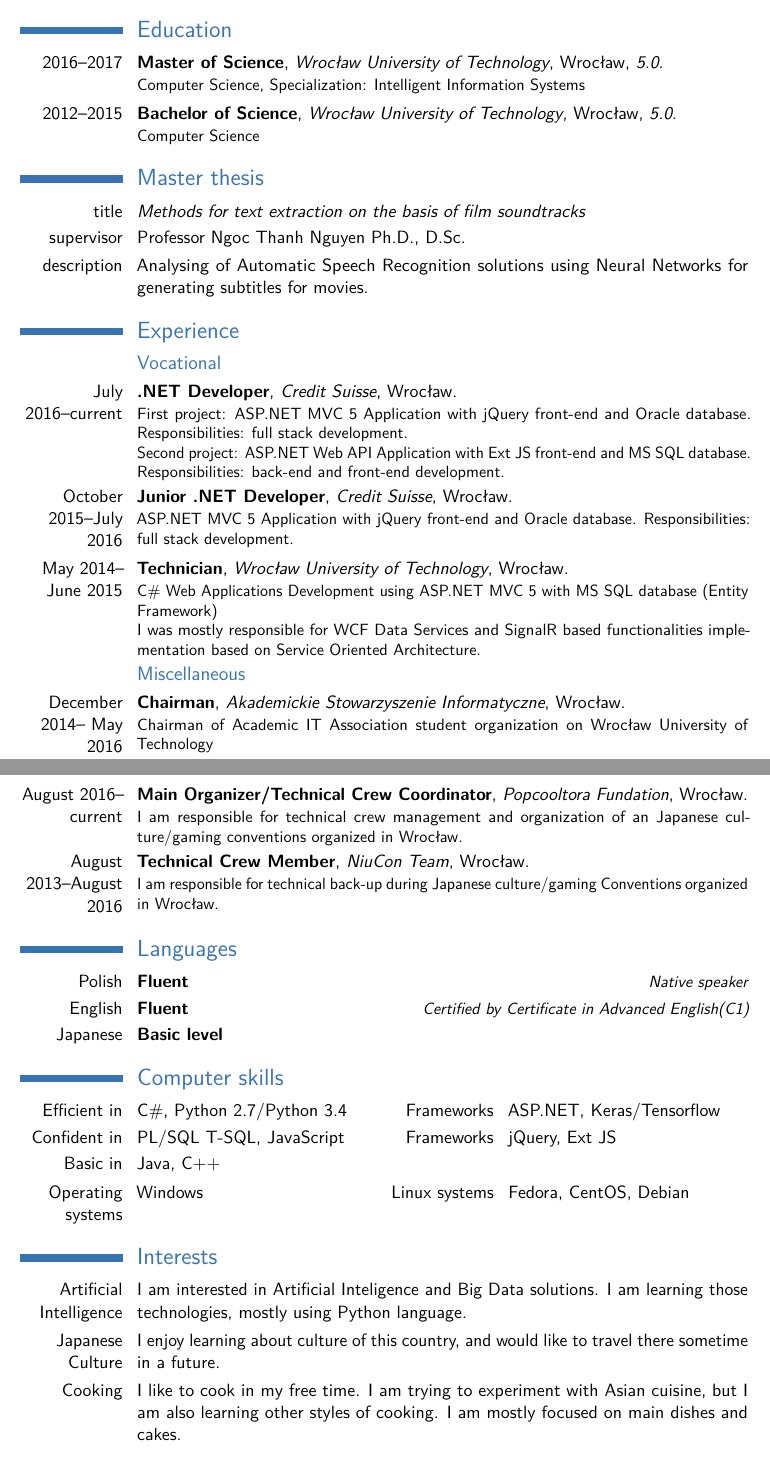
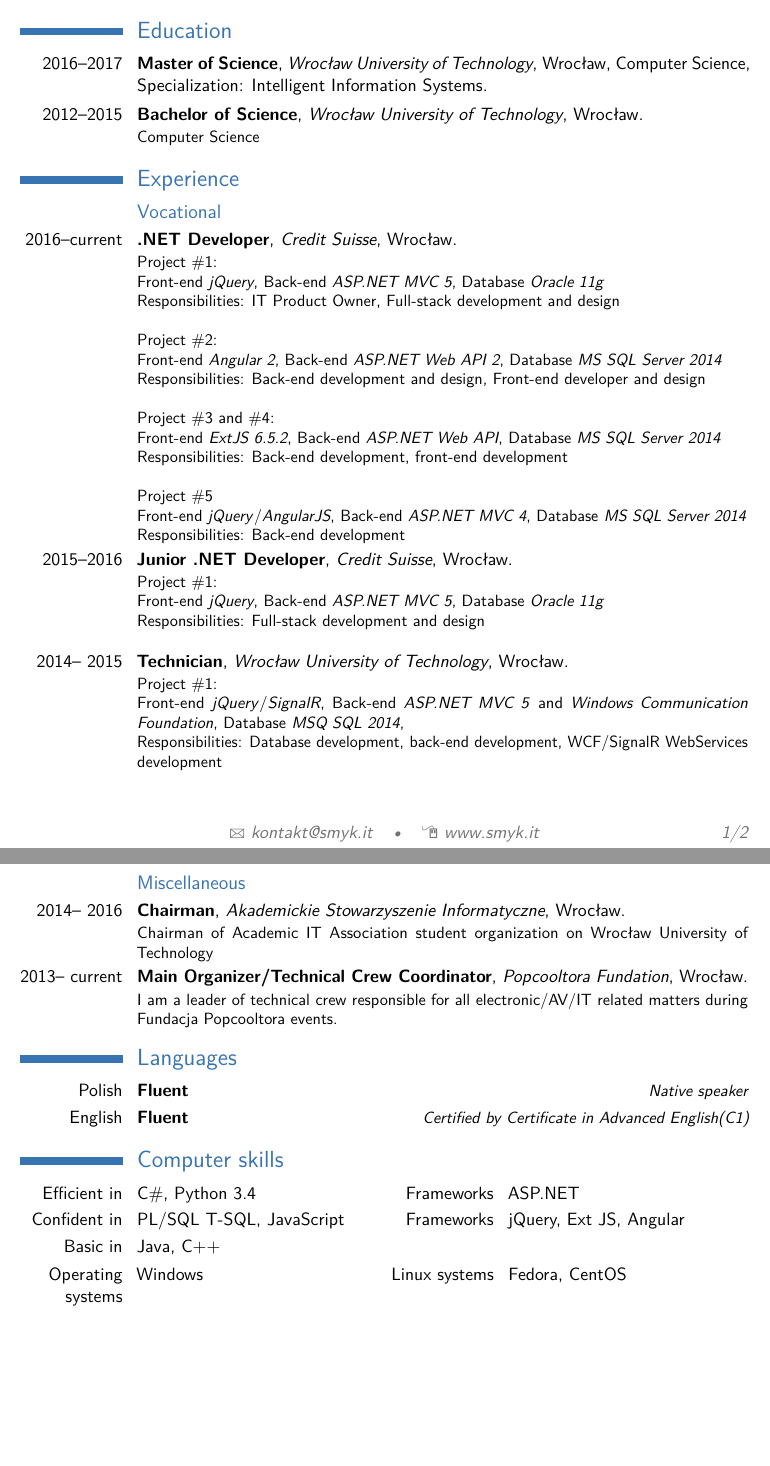
Before and after one commit to Azkel/CV, a LaTeX CV (en.tex): two parts of pages 1 and 2 of 3 before the commit and two parts of pages 1 and 2 of 2 after it, joined at a grey line, cut so that both start at the same text, the shorter picture padded with empty space. Compiled offline with pdfLaTeX.

Commit message:
English CV updated

```diff
--- a/en.tex
+++ b/en.tex
@@ -47,36 +47,46 @@
 %-----       resume       ---------------------------------------------------------
 \makecvtitle
 \section{Education}
-\cventry{2016--2017}{Master of Science}{Wrocław University of Technology}{Wrocław}{\textit{5.0}}{Computer Science, Specialization: Intelligent Information Systems}  % arguments 3 to 6 can be left empty
-\cventry{2012--2015}{Bachelor of Science}{Wrocław University of Technology}{Wrocław}{\textit{5.0}}{Computer Science}
-
-\section{Master thesis}
-\cvitem{title}{\emph{Methods for text extraction on the basis of film soundtracks}}
-\cvitem{supervisor}{Professor Ngoc Thanh Nguyen Ph.D., D.Sc.}
-\cvitem{description}{Analysing of Automatic Speech Recognition solutions using Neural Networks for generating subtitles for movies.}
+\cventry{2016--2017}{Master of Science}{Wrocław University of Technology}{Wrocław}{Computer Science, Specialization: Intelligent Information Systems}{}  % arguments 3 to 6 can be left empty
+\cventry{2012--2015}{Bachelor of Science}{Wrocław University of Technology}{Wrocław}{}{Computer Science}
 
 \section{Experience}
 \subsection{Vocational}
-\cventry{July 2016--current}{.NET Developer}{Credit Suisse}{Wrocław}{}{First project: ASP.NET MVC 5 Application with jQuery front-end and Oracle database. Responsibilities: full stack development. \\ Second project: ASP.NET Web API Application with Ext JS front-end and MS SQL database. Responsibilities: back-end and front-end development.  }
-\cventry{October 2015--July 2016}{Junior .NET Developer}{Credit Suisse}{Wrocław}{}{ASP.NET MVC 5 Application with jQuery front-end and Oracle database. Responsibilities: full stack development.}
-\cventry{May 2014-- June 2015}{Technician}{Wrocław University of Technology}{Wrocław}{}{C\# Web Applications Development using ASP.NET MVC 5 with MS SQL database (Entity Framework) \newline{}I was mostly responsible for WCF Data Services and SignalR based functionalities implementation based on Service Oriented Architecture.}
+\cventry{2016--current}{.NET Developer}{Credit Suisse}{Wrocław}{}{
+Project \#1: \newline{}
+Front-end \textit{jQuery}, Back-end \textit{ASP.NET MVC 5}, Database \textit{Oracle 11g}\newline{}
+Responsibilities: IT Product Owner, Full-stack development and design\newline
+\newline{}
+Project \#2:\newline{}
+Front-end \textit{Angular 2}, Back-end \textit{ASP.NET Web API 2}, Database \textit{MS SQL Server 2014}\newline{}
+Responsibilities: Back-end development and design, Front-end developer and design\newline{}
+\newline
+Project \#3 and \#4:\newline{}
+Front-end \textit{ExtJS 6.5.2}, Back-end \textit{ASP.NET Web API}, Database \textit{MS SQL Server 2014}\newline{}
+Responsibilities: Back-end development, front-end development\newline{}
+\newline{}
+Project \#5\newline{}
+Front-end \textit{jQuery}/\textit{AngularJS}, Back-end \textit{ASP.NET MVC 4}, Database \textit{MS SQL Server 2014} \newline{}
+Responsibilities: Back-end development}
+\cventry{2015--2016}{Junior .NET Developer}{Credit Suisse}{Wrocław}{}{Project \#1: \newline{}
+Front-end \textit{jQuery}, Back-end \textit{ASP.NET MVC 5}, Database \textit{Oracle 11g}\newline{}
+Responsibilities: Full-stack development and design\newline
+}
+\cventry{2014-- 2015}{Technician}{Wrocław University of Technology}{Wrocław}{}{Project \#1: \newline{}
+Front-end \textit{jQuery}/\textit{SignalR}, Back-end \textit{ASP.NET MVC 5} and \textit{Windows Communication Foundation}, Database \textit{MSQ SQL 2014}, \newline{}
+Responsibilities: Database development, back-end development, WCF/SignalR WebServices development
+}
 \subsection{Miscellaneous}
-\cventry{December 2014-- May 2016}{Chairman}{Akademickie Stowarzyszenie Informatyczne}{Wrocław}{}{Chairman of Academic IT Association student organization on Wrocław University of Technology}
-\cventry{August 2016-- current}{Main Organizer/Technical Crew Coordinator}{Popcooltora Fundation}{Wrocław}{}{I am responsible for technical crew management and organization of an Japanese culture/gaming conventions organized in Wrocław.}
-\cventry{August 2013--August 2016}{Technical Crew Member}{NiuCon Team}{Wrocław}{}{I am responsible for technical back-up during Japanese culture/gaming Conventions organized in Wrocław.}
+\cventry{2014-- 2016}{Chairman}{Akademickie Stowarzyszenie Informatyczne}{Wrocław}{}{Chairman of Academic IT Association student organization on Wrocław University of Technology}
+\cventry{2013-- current}{Main Organizer/Technical Crew Coordinator}{Popcooltora Fundation}{Wrocław}{}{I am a leader of technical crew responsible for all electronic/AV/IT related matters during Fundacja Popcooltora events.}
 
 \section{Languages}
 \cvitemwithcomment{Polish}{Fluent}{Native speaker}
 \cvitemwithcomment{English}{Fluent}{\href{http://smyk.it/files/CAE.jpg}{Certified by Certificate in Advanced English(C1)}}
-\cvitemwithcomment{Japanese}{Basic level}{}
 
 \section{Computer skills}
-\cvdoubleitem{Efficient in}{C\#, Python 2.7/Python 3.4}{Frameworks}{ASP.NET, Keras/Tensorflow}
-\cvdoubleitem{Confident in}{PL/SQL T-SQL, JavaScript}{Frameworks}{jQuery, Ext JS}
+\cvdoubleitem{Efficient in}{C\#, Python 3.4}{Frameworks}{ASP.NET}
+\cvdoubleitem{Confident in}{PL/SQL T-SQL, JavaScript}{Frameworks}{jQuery, Ext JS, Angular}
 \cvdoubleitem{Basic in}{Java, C++} {}{}
-\cvdoubleitem{Operating systems}{Windows}{Linux systems}{Fedora, CentOS, Debian}
+\cvdoubleitem{Operating systems}{Windows}{Linux systems}{Fedora, CentOS}
 
-\section{Interests}
-\cvitem{Artificial Intelligence}{I am interested in Artificial Inteligence and Big Data solutions. I am learning those technologies, mostly using Python language.}
-\cvitem{Japanese Culture}{I enjoy learning about culture of this country, and would like to travel there sometime in a future.}
-\cvitem{Cooking}{I like to cook in my free time. I am trying to experiment with Asian cuisine, but I am also learning other styles of cooking. I am mostly focused on main dishes and cakes.}
```
Also changed, not shown: en.tex (20 more changed lines).
